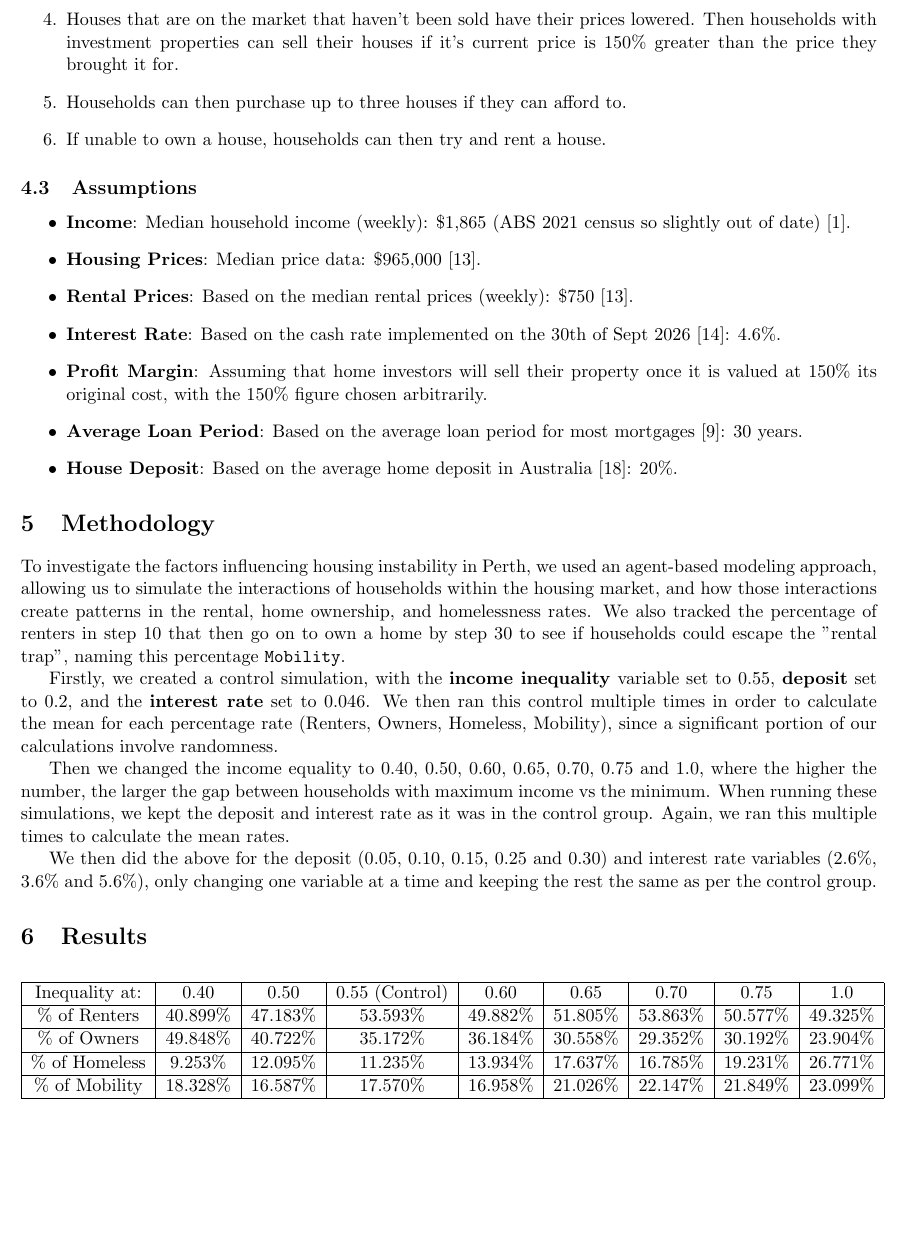
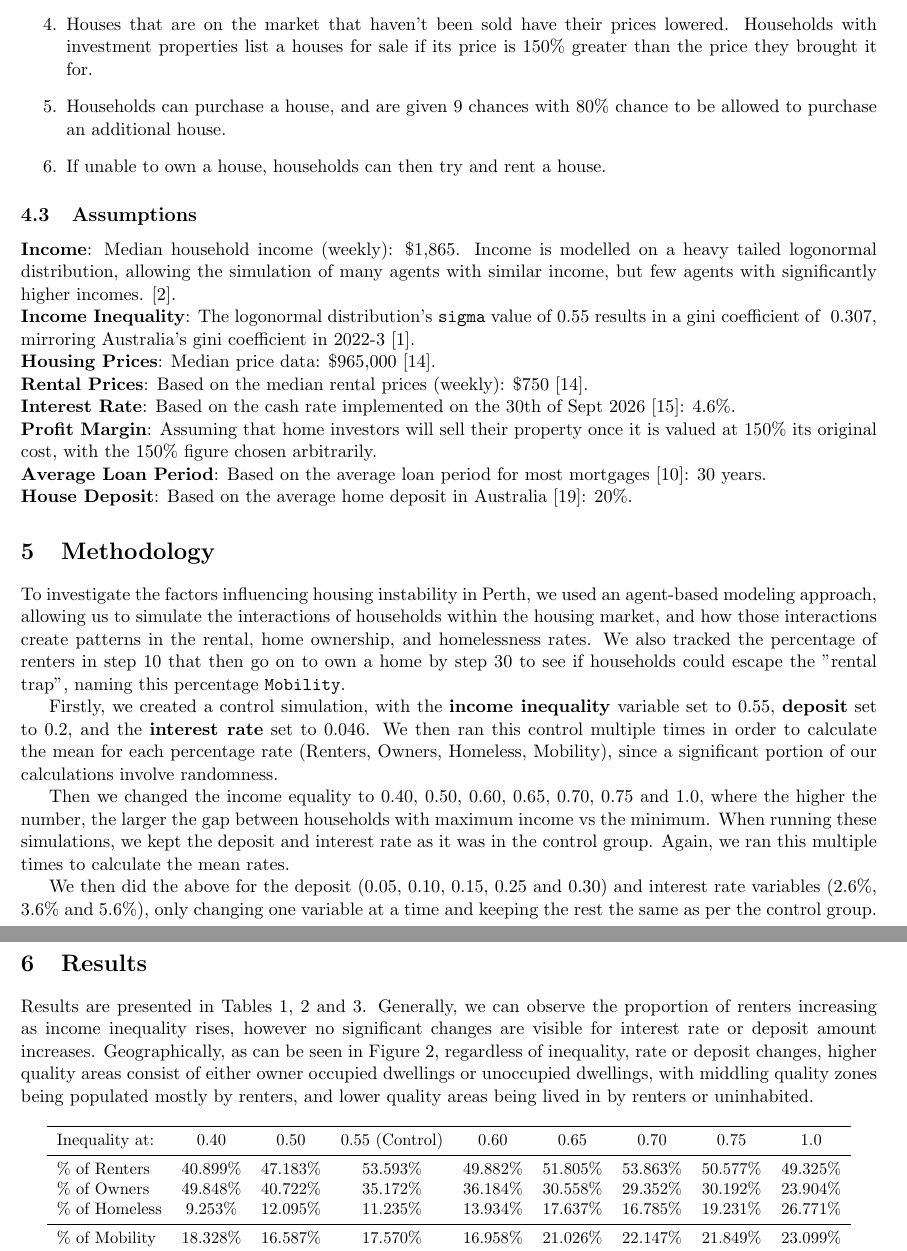
Before and after one commit to tree6110/CITS4403-Project, a LaTeX document (report/doc.tex): part of page 3 of 8 before the commit and two parts of pages 3 and 4 of 8 after it, the two joined at a grey line, cut so that both start at the same text, the shorter picture padded with empty space. Compiled offline with pdfLaTeX.

Commit message:
Final report.

```diff
--- a/report/doc.tex
+++ b/report/doc.tex
@@ -3,6 +3,8 @@
 \usepackage{graphicx}
 \usepackage{float}
 \usepackage[margin=1in]{geometry}
+\usepackage{booktabs}
+\usepackage{wrapfig}
 % TODO: 1 inch margins as required by project spec.
 \newgeometry{vmargin={15mm}, hmargin={17mm, 17mm}}
 \begin{document}
@@ -188,30 +199,35 @@ can buy, sell or rent out houses.
     \item Households then get paid their yearly income and make mortgage and rent
     payments (if applicable). If they can't afford the mortgage, the bank takes the house.
     \item Houses that are on the market that haven't been sold have their prices lowered.
-    Then households with investment properties can sell their houses if it's current
+    Households with investment properties list a houses for sale if its
     price is 150\% greater than the price they brought it for.
-    \item Households can then purchase up to three houses if they can afford to.
+    \item Households can purchase a house, and are given 9 chances with 80\% chance to be allowed to purchase an additional house.
     \item If unable to own a house, households can then try and rent a house.
 \end{enumerate}
 
 \subsection{Assumptions}
-\begin{itemize}
-  \item\textbf{Income}: Median household income (weekly): \$1,865 (ABS 2021 census so slightly out of date)
-\cite{abs2021greater}.
-  \item\textbf{Housing Prices}: Median price data: \$965,000 \cite{reiwa}.
-  \item\textbf{Rental Prices}: Based on the median rental prices  (weekly): \$750 \cite{reiwa}.
-  \item\textbf{Interest Rate}: Based on the cash rate implemented on the 30th of Sept 2026
-  \cite{ratehistory}: 4.6\%.
-  % Will change during experimentation to determine it's effect
-  % on home ownership using historical rates (ranging from 1\% to 17.5\%).
-  \item\textbf{Profit Margin}: Assuming that home investors will sell their property once it is
-valued at 150\% its original cost, with the 150\% figure chosen arbitrarily.
-  \item\textbf{Average Loan Period}: Based on the average loan period for most mortgages \cite{loanperiod}:
-30 years.
-  \item\textbf{House Deposit}: Based on the average home deposit in Australia \cite{deposit}: 20\%.
+
+\noindent\textbf{Income}: Median household income (weekly): \$1,865.
+Income is modelled on a heavy tailed logonormal distribution, allowing
+the simulation of many agents with similar income, but few agents with significantly higher incomes.
+\cite{abs2021greater}. \\
+\noindent\textbf{Income Inequality}: The logonormal distribution's \texttt{sigma} value of 0.55 results in a gini coefficient of ~0.307,
+mirroring Australia's gini coefficient in 2022-3~\cite{absgini}.
+
+\noindent\textbf{Housing Prices}: Median price data: \$965,000 \cite{reiwa}. \\
+\noindent\textbf{Rental Prices}: Based on the median rental prices  (weekly): \$750 \cite{reiwa}. \\
+\noindent\textbf{Interest Rate}: Based on the cash rate implemented on the 30th of Sept 2026
+\cite{ratehistory}: 4.6\%. \\
+% Will change during experimentation to determine it's effect
+% on home ownership using historical rates (ranging from 1\% to 17.5\%).
+\noindent\textbf{Profit Margin}: Assuming that home investors will sell their property once it is
+valued at 150\% its original cost, with the 150\% figure chosen arbitrarily. \\
+\noindent\textbf{Average Loan Period}: Based on the average loan period for most mortgages \cite{loanperiod}:
+30 years. \\
+\noindent\textbf{House Deposit}: Based on the average home deposit in Australia \cite{deposit}: 20\%.
 % Will change during experimentation to 2\% to simulate government programs such as Keystart
 % \cite{keystart}.
-\end{itemize}
+
 
 \section{Methodology}
 % aka experimental design
@@ -238,19 +254,75 @@ interest rate variables (2.6\%, 3.6\% and 5.6\%), only changing one variable at
 a time and keeping the rest the same as per the control group.
 
 \section{Results}
+Results are presented in Tables \ref{tab:inequality}, \ref{tab:deposit} and \ref{tab:interest_rates}.
+Generally, we can observe the proportion of renters increasing as income inequality rises, however
+no significant changes are visible for interest rate or deposit amount increases. Geographically,
+as can be seen in Figure \ref{fig:progress},
+regardless of inequality, rate or deposit changes, higher quality areas consist of either owner
+occupied dwellings or unoccupied dwellings, with middling quality zones being populated mostly by renters,
+and lower quality areas being lived in by renters or uninhabited.
 % - Reports relevant qualitative and quantitative findings accurately and provides sufficient evidence of model behaviour under the investigated conditions.
 % - Uses well-chosen figures and tables with informative captions, labels and units where applicable.
 
 
+% \begin{table}[!ht]
+% \centering
+% \begin{tabular}{|c|c|c|c|c|c|c|c|c|}
+%     \hline
+%     Inequality at: & 0.40 &     0.50 &    0.55 (Control) & 0.60    &   0.65   & 0.70   &     0.75 &     1.0 \\ \hline
+%     \% of Renters  & 40.899\% & 47.183\% & 53.593\%     & 49.882\%  & 51.805\% & 53.863\% &   50.577\%    & 49.325\% \\ \hline
+%     \% of Owners   & 49.848\% & 40.722\%  & 35.172\%    & 36.184\%  & 30.558\% & 29.352\% &   30.192\%    & 23.904\%    \\ \hline
+%     \% of Homeless  & 9.253\% & 12.095\% & 11.235\%     & 13.934\%  & 17.637\% & 16.785\% &   19.231\%    & 26.771\%    \\ \hline
+%     \% of Mobility  & 18.328\% & 16.587\% & 17.570\%    & 16.958\%  & 21.026\% & 22.147\% &   21.849\%    & 23.099\%    \\ \hline
+% \end{tabular}
+% \caption{Household distribution under changing income inequality levels.}
+% \label{tab:inequality}
+% \end{table}
+
+% \begin{table}[!ht]
+% \centering
+% \begin{tabular}{|c|c|c|c|c|c|}
+%     \hline
+%     Deposit at:     & 0.05        & 0.10         & 0.20 (Control)   & 0.30          & 0.40        \\ \hline
+%     \% of Renters   & 50.337\%    & 53.214\%     & 53.593\%         & 45.336\%      & 52.733\%    \\ \hline
+%     \% of Owners    & 35.501\%    & 33.544\%     & 35.172\%         & 39.980\%      & 34.194\%    \\ \hline
+%     \% of Homeless  & 14.162\%    & 13.242\%     & 11.235\%         & 14.685\%      & 13.074\%    \\ \hline
+%     \% of Mobility  & 17.135\%    & 17.327\%     & 17.570\%         & 16.207\%      & 20.232\%    \\ \hline
+% \end{tabular}
+% \caption{Household distribution under changing deposit requirements.}
+% \label{tab:deposit}
+% \end{table}
+
+
+
+% \begin{table}[!ht]
+% \centering
+% \begin{tabular}{|c|c|c|c|c|c|}
+%     \hline
+%     Interest Rate at: & 0.1\%       & 0.2\%       & 4.6\% (Control)   & 6.0\%       & 10.0\% \\ \hline
+%     \% of Renters     & 46.770\%    & 50.194\%    & 53.593\%          & 39.389\%    & 47.149\%  \\ \hline
+%     \% of Owners      & 37.399\%    & 35.130\%    & 35.172\%          & 48.119\%    & 40.216\%   \\ \hline
+%     \% of Homeless    & 15.832\%    & 14.676\%    & 11.235\%          & 12.492\%    & 12.635\%   \\ \hline
+%     \% of Mobility    & 25.458\%    & 21.932\%    & 17.570\%          & 14.888\%    & 13.886\%  \\ \hline
+% \end{tabular}
+% \caption{Household distribution under changing interest rates.}
+% \label{tab:interest_rates}
+% \end{table}
+
+
 \begin{table}[!ht]
-\centering
-\begin{tabular}{|c|c|c|c|c|c|c|c|c|}
-    \hline
-    Inequality at: & 0.40 &     0.50 &    0.55 (Control) & 0.60    &   0.65   & 0.70   &     0.75 &     1.0 \\ \hline
-    \% of Renters  & 40.899\% & 47.183\% & 53.593\%     & 49.882\%  & 51.805\% & 53.863\% &   50.577\%    & 49.325\% \\ \hline
-    \% of Owners   & 49.848\% & 40.722\%  & 35.172\%    & 36.184\%  & 30.558\% & 29.352\% &   30.192\%    & 23.904\%    \\ \hline
-    \% of Homeless  & 9.253\% & 12.095\% & 11.235\%     & 13.934\%  & 17.637\% & 16.785\% &   19.231\%    & 26.771\%    \\ \hline
-    \% of Mobility  & 18.328\% & 16.587\% & 17.570\%    & 16.958\%  & 21.026\% & 22.147\% &   21.849\%    & 23.099\%    \\ \hline
+  \centering
+\small
+\begin{tabular}{lcccccccc}
+    \toprule
+    Inequality at: & 0.40 & 0.50 & 0.55 (Control) & 0.60 & 0.65 & 0.70 & 0.75 & 1.0 \\
+    \midrule
+    \% of Renters   & 40.899\% & 47.183\% & 53.593\% & 49.882\% & 51.805\% & 53.863\% & 50.577\% & 49.325\% \\
+    \% of Owners    & 49.848\% & 40.722\% & 35.172\% & 36.184\% & 30.558\% & 29.352\% & 30.192\% & 23.904\% \\
+    \% of Homeless  & 9.253\%  & 12.095\% & 11.235\% & 13.934\% & 17.637\% & 16.785\% & 19.231\% & 26.771\% \\
+    \midrule
+    \% of Mobility  & 18.328\% & 16.587\% & 17.570\% & 16.958\% & 21.026\% & 22.147\% & 21.849\% & 23.099\% \\
+    \bottomrule
 \end{tabular}
 \caption{Household distribution under changing income inequality levels.}
 \label{tab:inequality}
```
Also changed, not shown: report/bibliography.bib (+2 -0 lines), report/doc.pdf, report/figures/qualityGrid.png (added), report/doc.tex (93 more changed lines).
